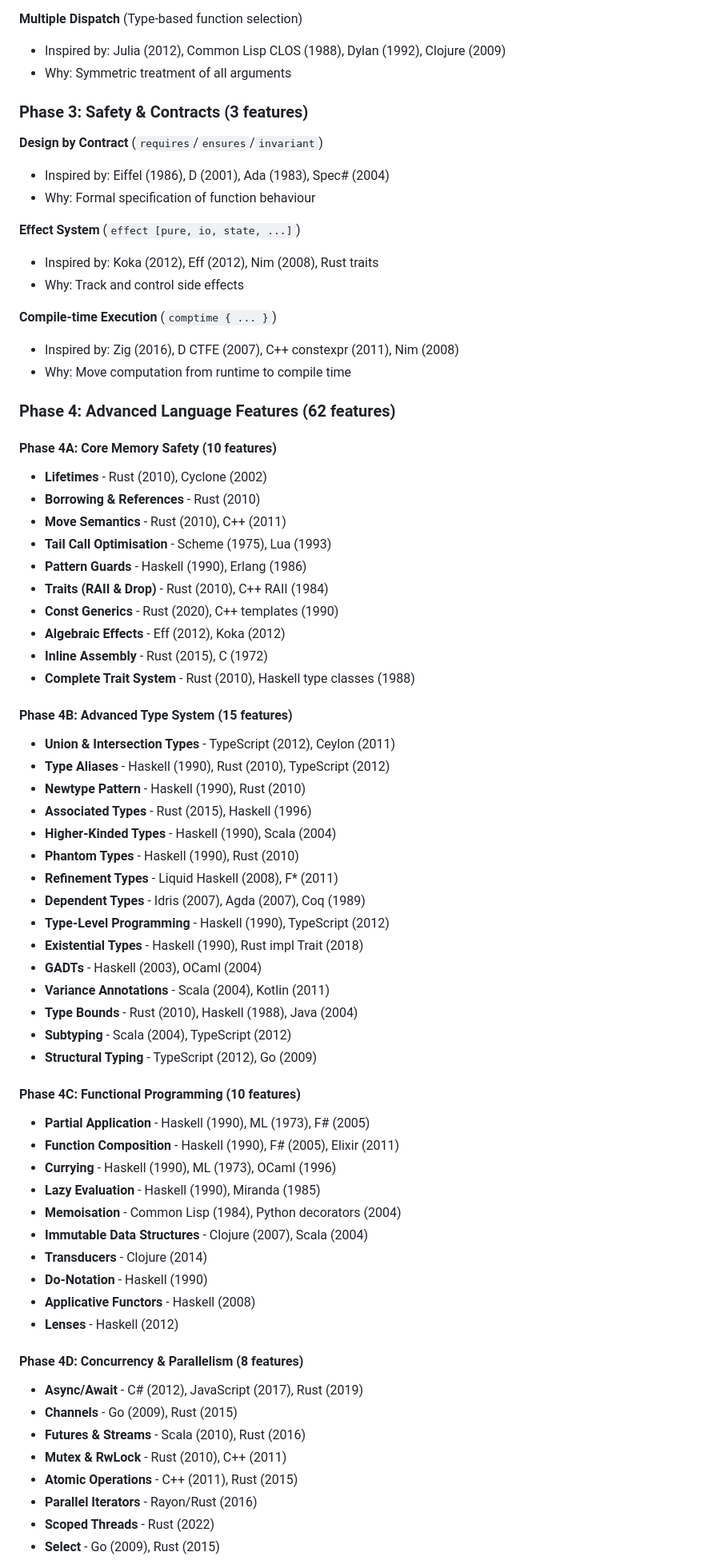
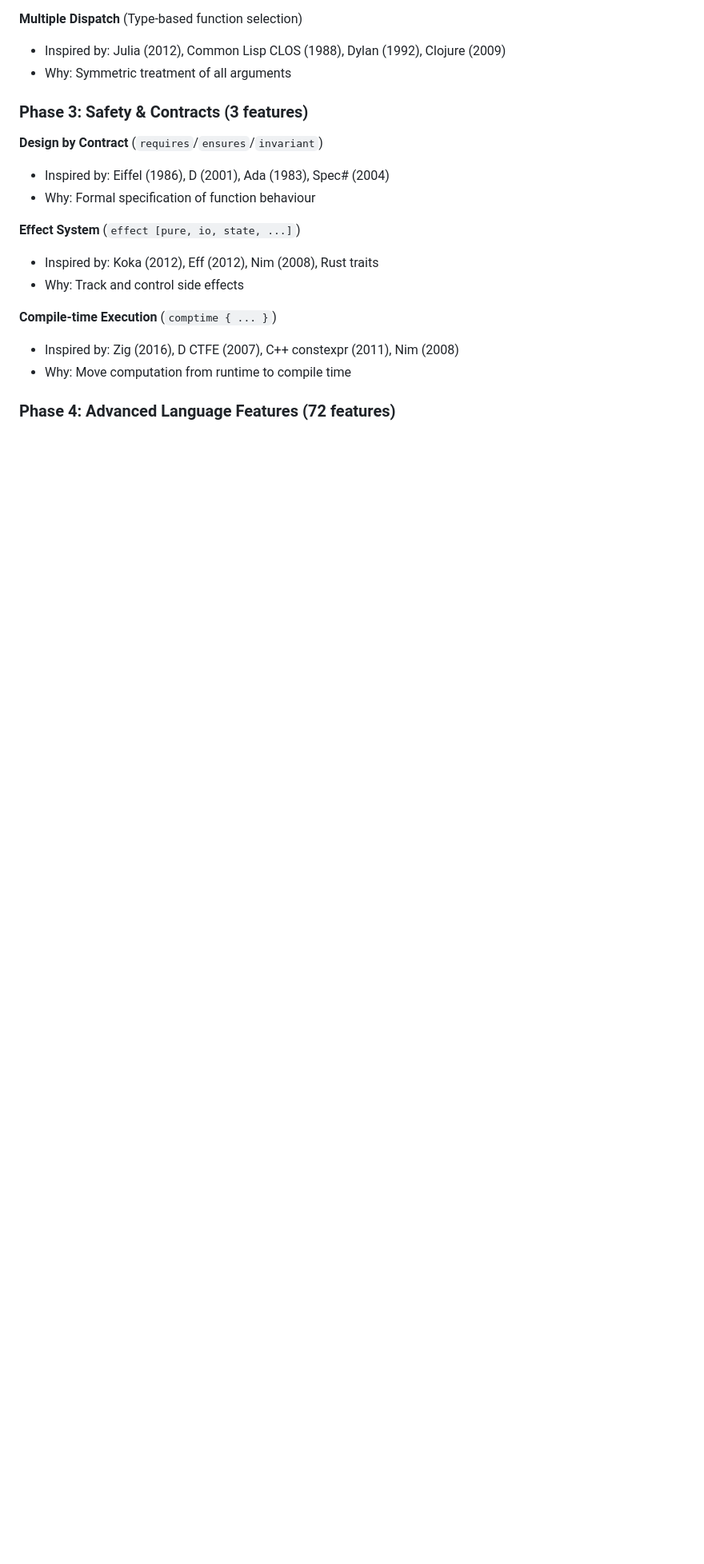
Before and after one commit to RustScript2025/RustScript, a Markdown page: README.md, the part around one of its changes. Shown at 80% size. GitHub-like rendering; blank space fills up the shorter version.

```diff
--- a/README.md
+++ b/README.md
@@ -936,56 +878,5 @@ Each RustScript feature has a rich scripting language heritage:
 - Inspired by: Zig (2016), D CTFE (2007), C++ constexpr (2011), Nim (2008)
 - Why: Move computation from runtime to compile time
 
-### Phase 4: Advanced Language Features (62 features)
+### Phase 4: Advanced Language Features (72 features)
 
-#### Phase 4A: Core Memory Safety (10 features)
-- **Lifetimes** - Rust (2010), Cyclone (2002)
-- **Borrowing & References** - Rust (2010)
-- **Move Semantics** - Rust (2010), C++ (2011)
-- **Tail Call Optimisation** - Scheme (1975), Lua (1993)
-- **Pattern Guards** - Haskell (1990), Erlang (1986)
-- **Traits (RAII & Drop)** - Rust (2010), C++ RAII (1984)
-- **Const Generics** - Rust (2020), C++ templates (1990)
-- **Algebraic Effects** - Eff (2012), Koka (2012)
-- **Inline Assembly** - Rust (2015), C (1972)
-- **Complete Trait System** - Rust (2010), Haskell type classes (1988)
-
-#### Phase 4B: Advanced Type System (15 features)
-- **Union & Intersection Types** - TypeScript (2012), Ceylon (2011)
-- **Type Aliases** - Haskell (1990), Rust (2010), TypeScript (2012)
-- **Newtype Pattern** - Haskell (1990), Rust (2010)
-- **Associated Types** - Rust (2015), Haskell (1996)
-- **Higher-Kinded Types** - Haskell (1990), Scala (2004)
-- **Phantom Types** - Haskell (1990), Rust (2010)
-- **Refinement Types** - Liquid Haskell (2008), F* (2011)
-- **Dependent Types** - Idris (2007), Agda (2007), Coq (1989)
-- **Type-Level Programming** - Haskell (1990), TypeScript (2012)
-- **Existential Types** - Haskell (1990), Rust impl Trait (2018)
-- **GADTs** - Haskell (2003), OCaml (2004)
-- **Variance Annotations** - Scala (2004), Kotlin (2011)
-- **Type Bounds** - Rust (2010), Haskell (1988), Java (2004)
-- **Subtyping** - Scala (2004), TypeScript (2012)
-- **Structural Typing** - TypeScript (2012), Go (2009)
-
-#### Phase 4C: Functional Programming (10 features)
-- **Partial Application** - Haskell (1990), ML (1973), F# (2005)
-- **Function Composition** - Haskell (1990), F# (2005), Elixir (2011)
-- **Currying** - Haskell (1990), ML (1973), OCaml (1996)
-- **Lazy Evaluation** - Haskell (1990), Miranda (1985)
-- **Memoisation** - Common Lisp (1984), Python decorators (2004)
-- **Immutable Data Structures** - Clojure (2007), Scala (2004)
-- **Transducers** - Clojure (2014)
-- **Do-Notation** - Haskell (1990)
-- **Applicative Functors** - Haskell (2008)
-- **Lenses** - Haskell (2012)
-
-#### Phase 4D: Concurrency & Parallelism (8 features)
-- **Async/Await** - C# (2012), JavaScript (2017), Rust (2019)
-- **Channels** - Go (2009), Rust (2015)
-- **Futures & Streams** - Scala (2010), Rust (2016)
-- **Mutex & RwLock** - Rust (2010), C++ (2011)
-- **Atomic Operations** - C++ (2011), Rust (2015)
-- **Parallel Iterators** - Rayon/Rust (2016)
-- **Scoped Threads** - Rust (2022)
-- **Select** - Go (2009), Rust (2015)
-
```
Also changed, not shown: other parts of README.md (+211 -233 lines).
